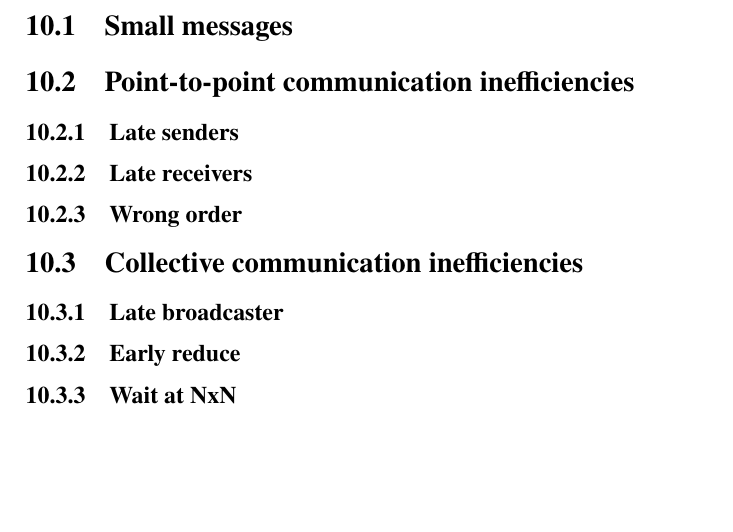
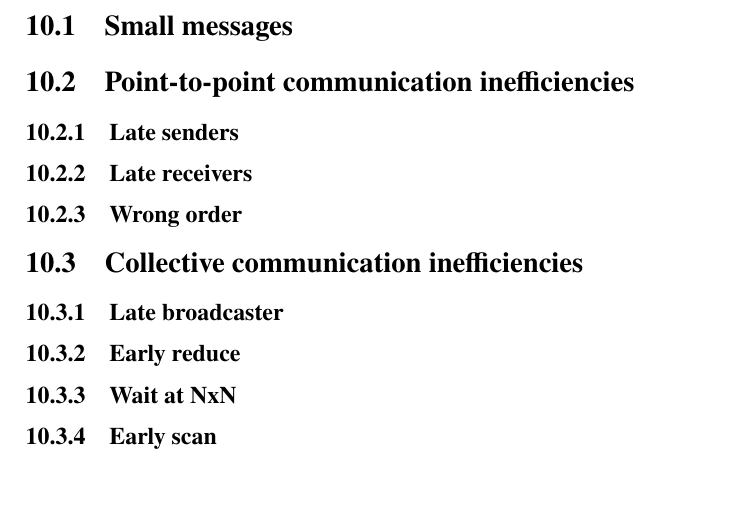
Before and after one commit to SHAREing-DRI/Performance-Assessment-Guidebook, a LaTeX thesis (main.tex, which reads distributed-memory/collective.tex): part of page 93 of 118, cut so that both start at the same text. Compiled offline with pdfLaTeX.

Commit message:
adding scan to communication imbalance

```diff
--- a/distributed-memory/collective.tex
+++ b/distributed-memory/collective.tex
@@ -6,3 +6,5 @@
 \subsection{Early reduce}
 
 \subsection{Wait at NxN}
+
+\subsection{Early scan}
```
